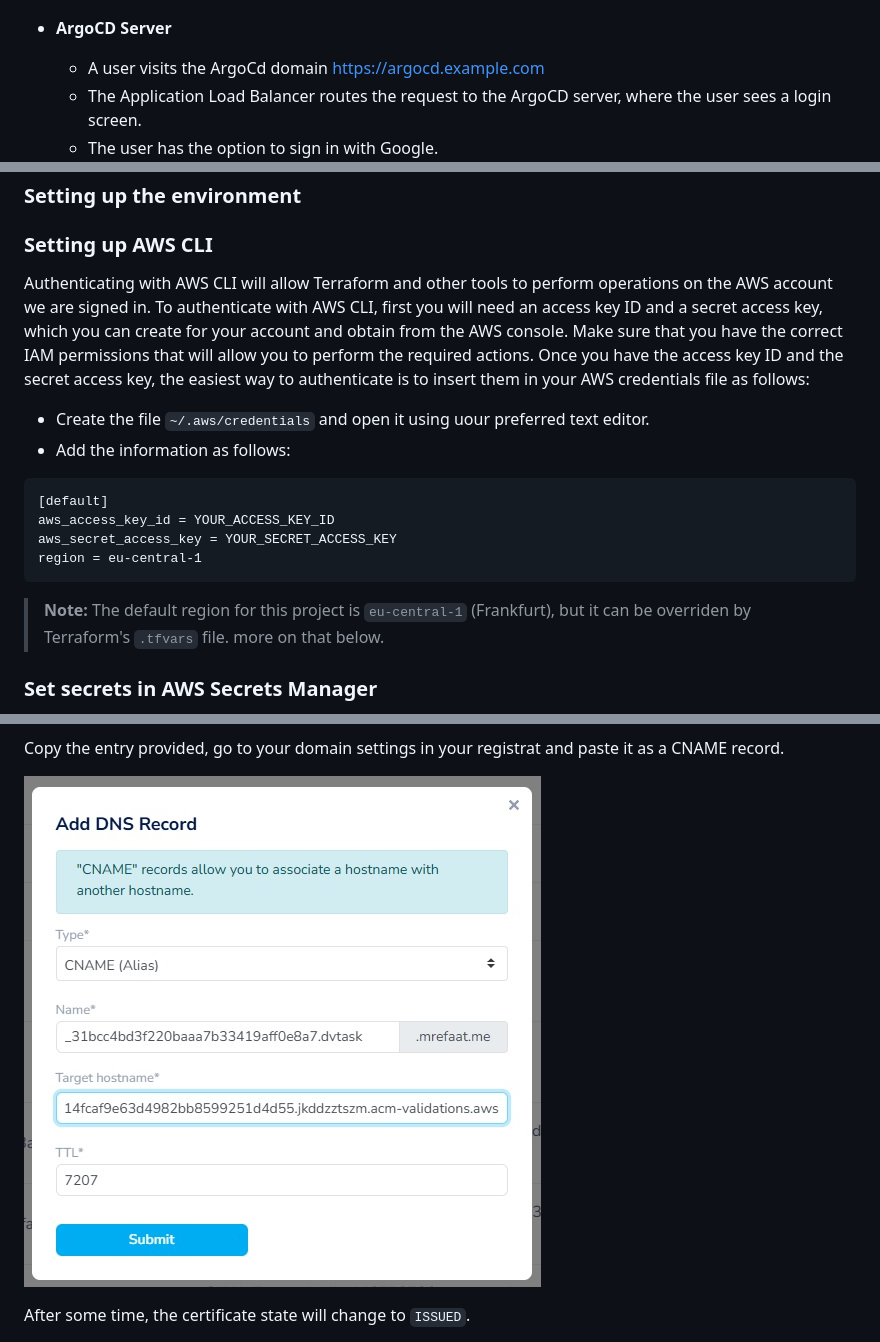
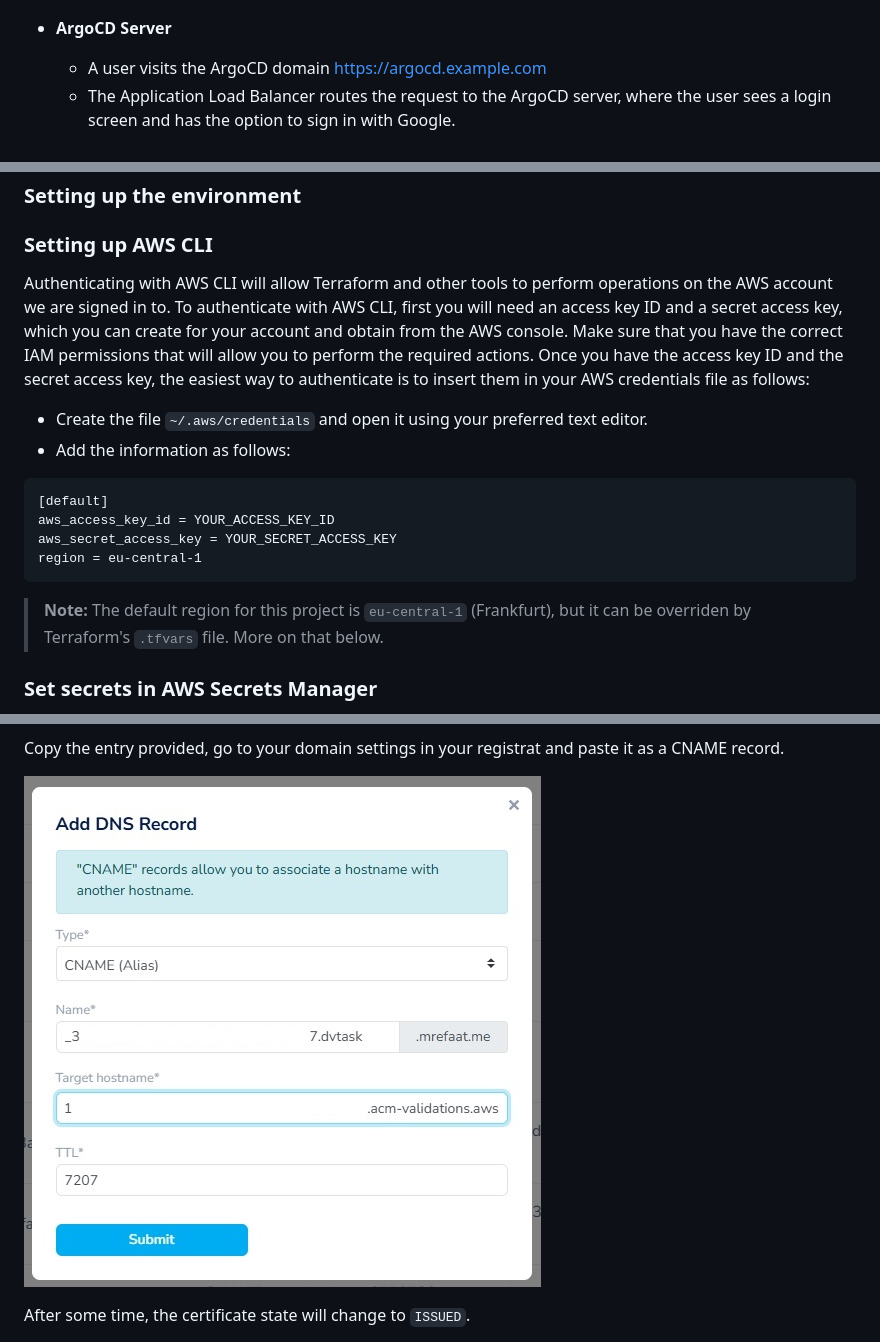
Before and after one commit to Refaat07/devops-ces-challenge, a Markdown page: README.md, 3 parts joined by grey strips. Drawn GitHub-style; pictures changed too: Images/cert-challenge-entry.jpg.

Commit message:
update README, fixes

````diff
--- a/README.md
+++ b/README.md
@@ -80,7 +79,6 @@ Secrets and SSL certificates are never stored in code. Instead, they are retriev
   ![Successful login, the user is redirected back to the app](/Images/user-auth-success.jpg)
 
 - **ArgoCD Server**
-  - A user visits the ArgoCd domain https://argocd.example.com
-  - The Application Load Balancer routes the request to the ArgoCD server, where the user sees a login screen.
-  - The user has the option to sign in with Google.
+  - A user visits the ArgoCD domain https://argocd.example.com
+  - The Application Load Balancer routes the request to the ArgoCD server, where the user sees a login screen and has the option to sign in with Google.
   ![ArgoCD login page with Sign in with Google option](/Images/argo-oidc-login.jpg)
@@ -134,9 +132,9 @@ Using Google as an Oauth provider allows for multiple origin domains and multipl
 ### Setting up the environment
 
 ### Setting up AWS CLI
-Authenticating with AWS CLI will allow Terraform and other tools to perform operations on the AWS account we are signed in. To authenticate with AWS CLI, first you will need an access key ID and a secret access key, which you can create for your account and obtain from the AWS console.
+Authenticating with AWS CLI will allow Terraform and other tools to perform operations on the AWS account we are signed in to. To authenticate with AWS CLI, first you will need an access key ID and a secret access key, which you can create for your account and obtain from the AWS console.
 Make sure that you have the correct IAM permissions that will allow you to perform the required actions. Once you have the access key ID and the secret access key, the easiest way to authenticate is to insert them in your AWS credentials file as follows:
-- Create the file `~/.aws/credentials` and open it using uour preferred text editor.
+- Create the file `~/.aws/credentials` and open it using your preferred text editor.
 - Add the information as follows:
 ```
 [default]
@@ -144,7 +142,7 @@ aws_access_key_id = YOUR_ACCESS_KEY_ID
 aws_secret_access_key = YOUR_SECRET_ACCESS_KEY
 region = eu-central-1
 ```
->**Note:** The default region for this project is `eu-central-1` (Frankfurt), but it can be overriden by Terraform's `.tfvars` file. more on that below.
+>**Note:** The default region for this project is `eu-central-1` (Frankfurt), but it can be overriden by Terraform's `.tfvars` file. More on that below.
 
 ### Set secrets in AWS Secrets Manager
 Once you are authenticated to AWS CLI, it is time to start adding secrets and other sensitive data that will be used in the implementation.
````
Also changed, not shown: other parts of README.md (+19 -17 lines), Images/datavisyn-architecture-diagram-old.png (renamed from Images/datavisyn-architecture-diagram.drawio.png), Images/datavisyn-architecture-diagram.jpg (added), Images/datavisyn-architecture-diagram.png (added), 1 other file.
